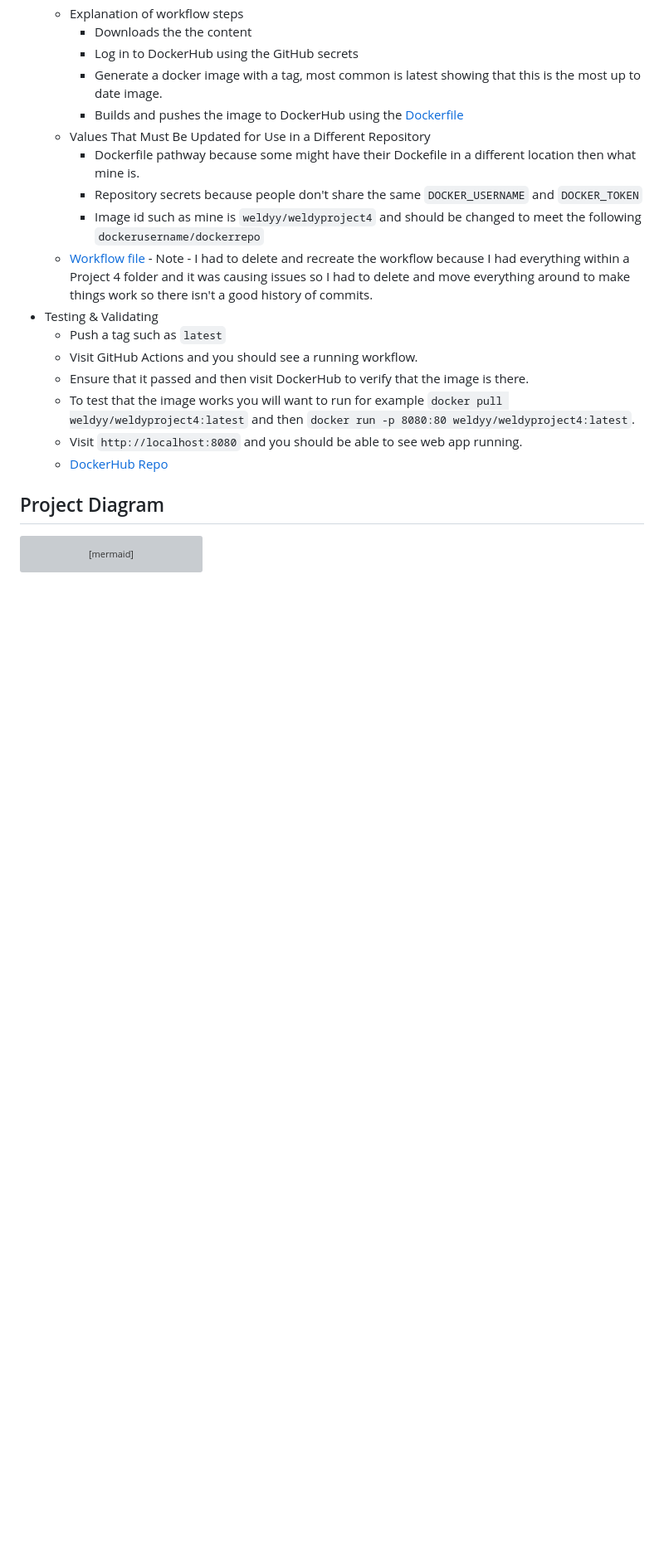
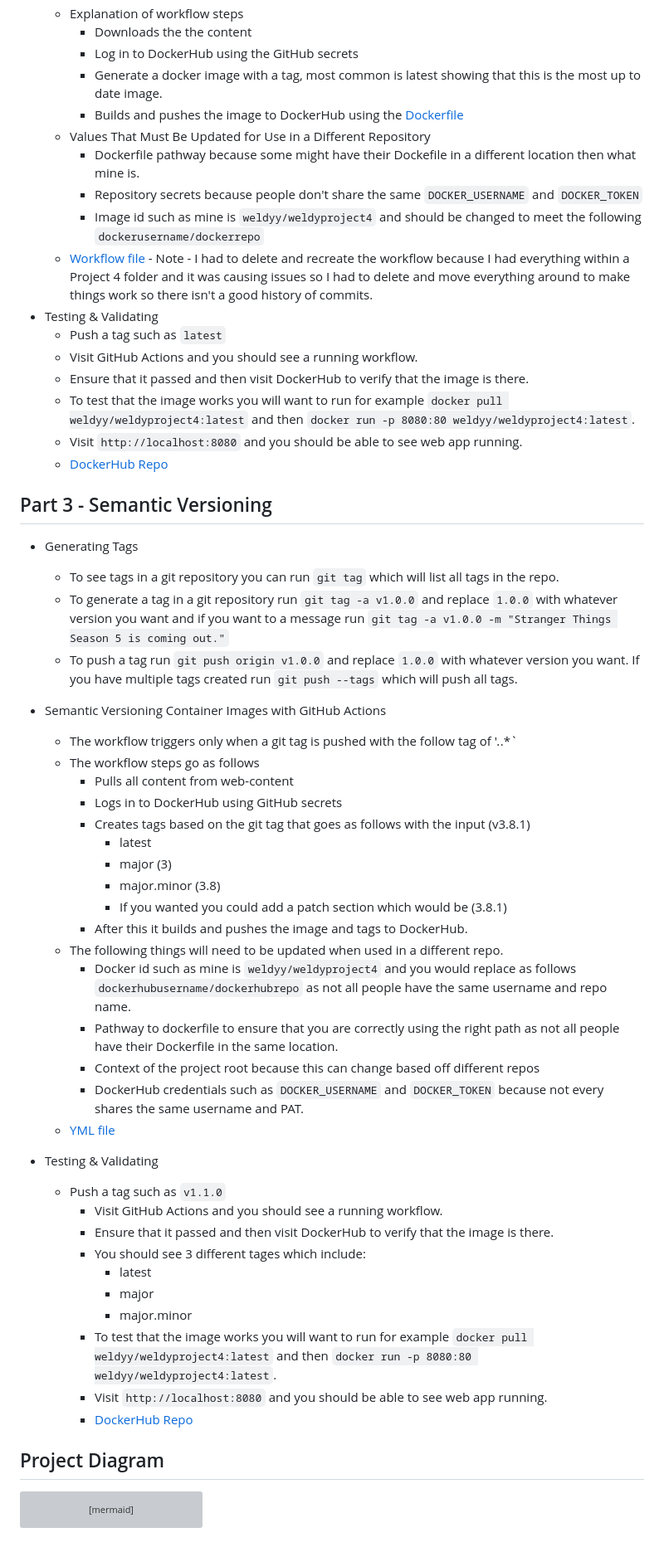
Before and after one commit to WSU-kduncan/cicdf25-EWeldy, a Markdown page: README-CI.md, the part around the change. Shown at 83% size. GitHub-like rendering; blank space fills up the shorter version; grey boxes are pictures that could not be loaded.

Commit message:
Updated README-CI.md to include Part 3 because when checking submission section it doesn't show anything about needing to have README-CD.md yet.

````diff
--- a/README-CI.md
+++ b/README-CI.md
@@ -70,6 +70,42 @@
   - Visit `http://localhost:8080` and you should be able to see web app running.
   - [DockerHub Repo](https://hub.docker.com/repository/docker/weldyy/weldyproject4/general)
 
+## Part 3 -  Semantic Versioning
+- Generating Tags
+  - To see tags in a git repository you can run `git tag` which will list all tags in the repo.
+  - To generate a tag in a git repository run `git tag -a v1.0.0` and replace `1.0.0` with whatever version you want and if you want to a message run `git tag -a v1.0.0 -m "Stranger Things Season 5 is coming out."`
+  - To push a tag run `git push origin v1.0.0` and replace `1.0.0` with whatever version you want. If you have multiple tags created run `git push --tags` which will push all tags.
+
+- Semantic Versioning Container Images with GitHub Actions
+  - The workflow triggers only when a git tag is pushed with the follow tag of '*.*.*`
+  - The workflow steps go as follows
+    - Pulls all content from web-content
+    - Logs in to DockerHub using GitHub secrets
+    - Creates tags based on the git tag that goes as follows with the input (v3.8.1)
+      - latest
+      - major (3)
+      - major.minor (3.8)
+      - If you wanted you could add a patch section which would be (3.8.1)
+    - After this it builds and pushes the image and tags to DockerHub.
+  - The following things will need to be updated when used in a different repo.
+    - Docker id such as mine is `weldyy/weldyproject4` and you would replace as follows `dockerhubusername/dockerhubrepo` as not all people have the same username and repo name.
+    - Pathway to dockerfile to ensure that you are correctly using the right path as not all people have their Dockerfile in the same location.
+    - Context of the project root because this can change based off different repos
+    - DockerHub credentials such as `DOCKER_USERNAME` and `DOCKER_TOKEN` because not every shares the same username and PAT.
+  - [YML file](.github/workflows/weldy-docker.yml)
+
+- Testing & Validating
+  - Push a tag such as `v1.1.0`
+    - Visit GitHub Actions and you should see a running workflow.
+    - Ensure that it passed and then visit DockerHub to verify that the image is there.
+    - You should see 3 different tages which include:
+      - latest
+      - major
+      - major.minor
+    - To test that the image works you will want to run for example `docker pull weldyy/weldyproject4:latest` and then `docker run -p 8080:80 weldyy/weldyproject4:latest`.
+    - Visit `http://localhost:8080` and you should be able to see web app running.
+    - [DockerHub Repo](https://hub.docker.com/repository/docker/weldyy/weldyproject4/general)
+
 ## Project Diagram
 
 ```mermaid
````
